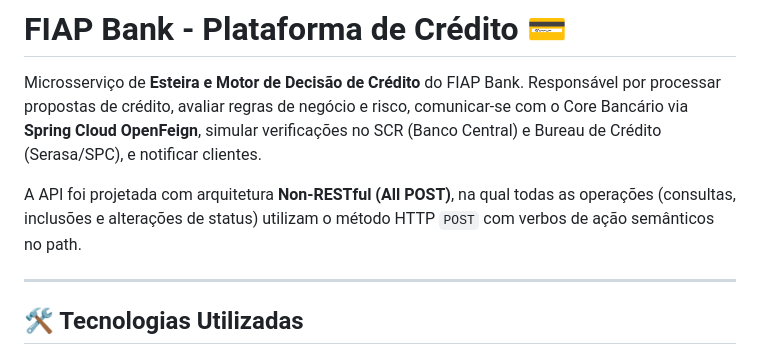
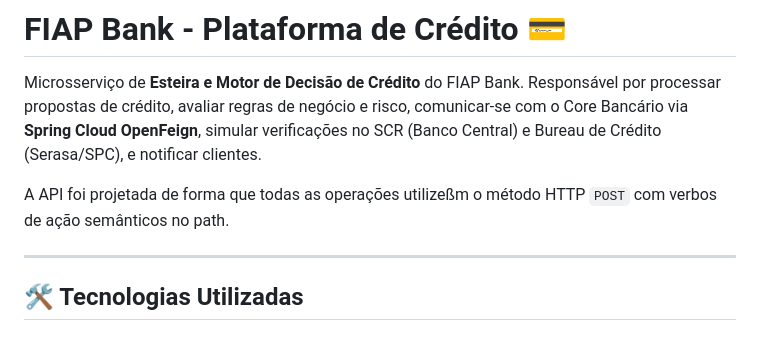
Before and after one commit to ArthurTenorio17/fiap-esp-cp6-ddd-java, a Markdown page: fiap-bank-plataforma-credito/README.md, the part around the change. GitHub-like rendering.

```diff
--- a/fiap-bank-plataforma-credito/README.md
+++ b/fiap-bank-plataforma-credito/README.md
@@ -2,7 +2,7 @@
 
 Microsserviço de **Esteira e Motor de Decisão de Crédito** do FIAP Bank. Responsável por processar propostas de crédito, avaliar regras de negócio e risco, comunicar-se com o Core Bancário via **Spring Cloud OpenFeign**, simular verificações no SCR (Banco Central) e Bureau de Crédito (Serasa/SPC), e notificar clientes.
 
-A API foi projetada com arquitetura **Non-RESTful (All POST)**, na qual todas as operações (consultas, inclusões e alterações de status) utilizam o método HTTP `POST` com verbos de ação semânticos no path.
+A API foi projetada de forma que todas as operações utilizeßm o método HTTP `POST` com verbos de ação semânticos no path.
 
 ---
 
```
